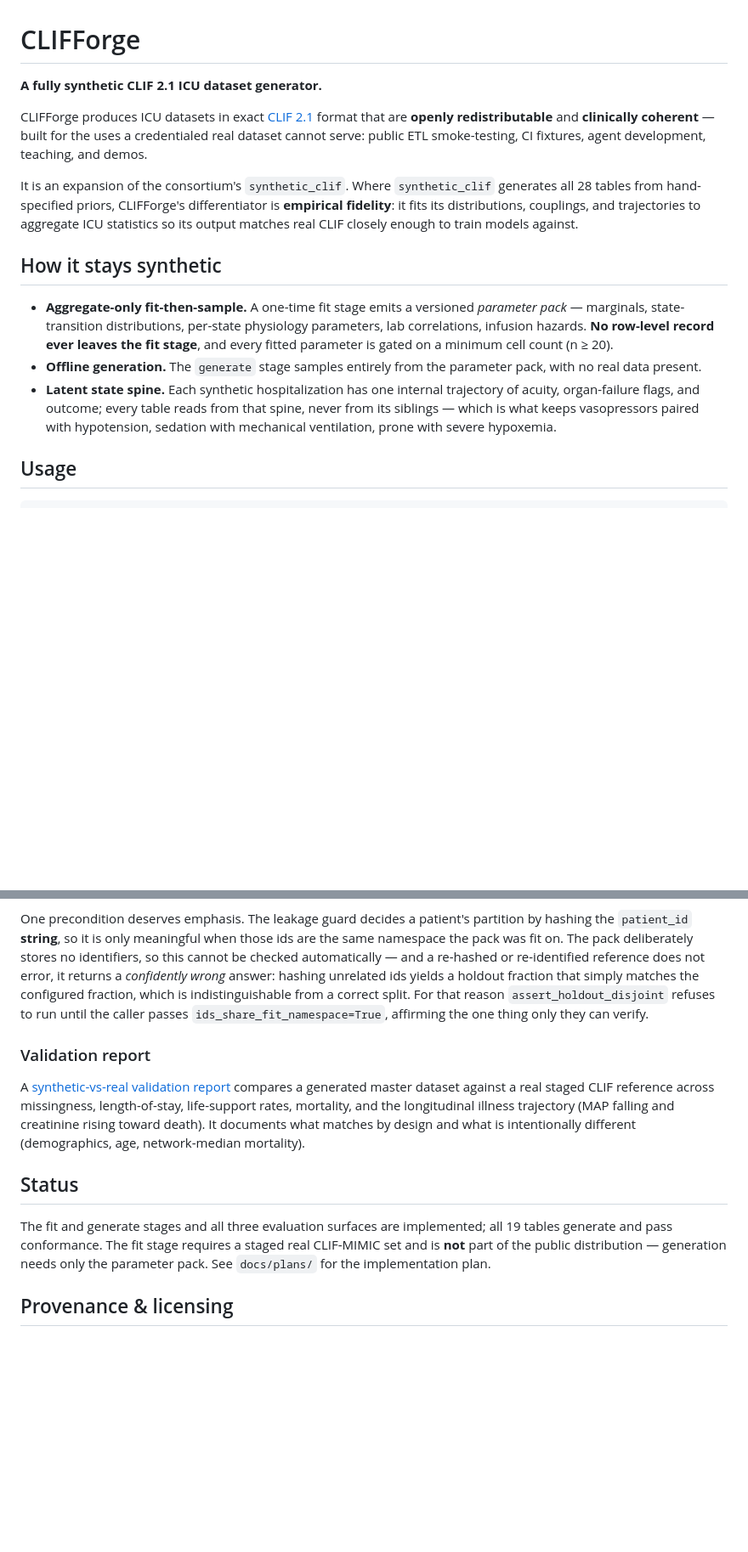
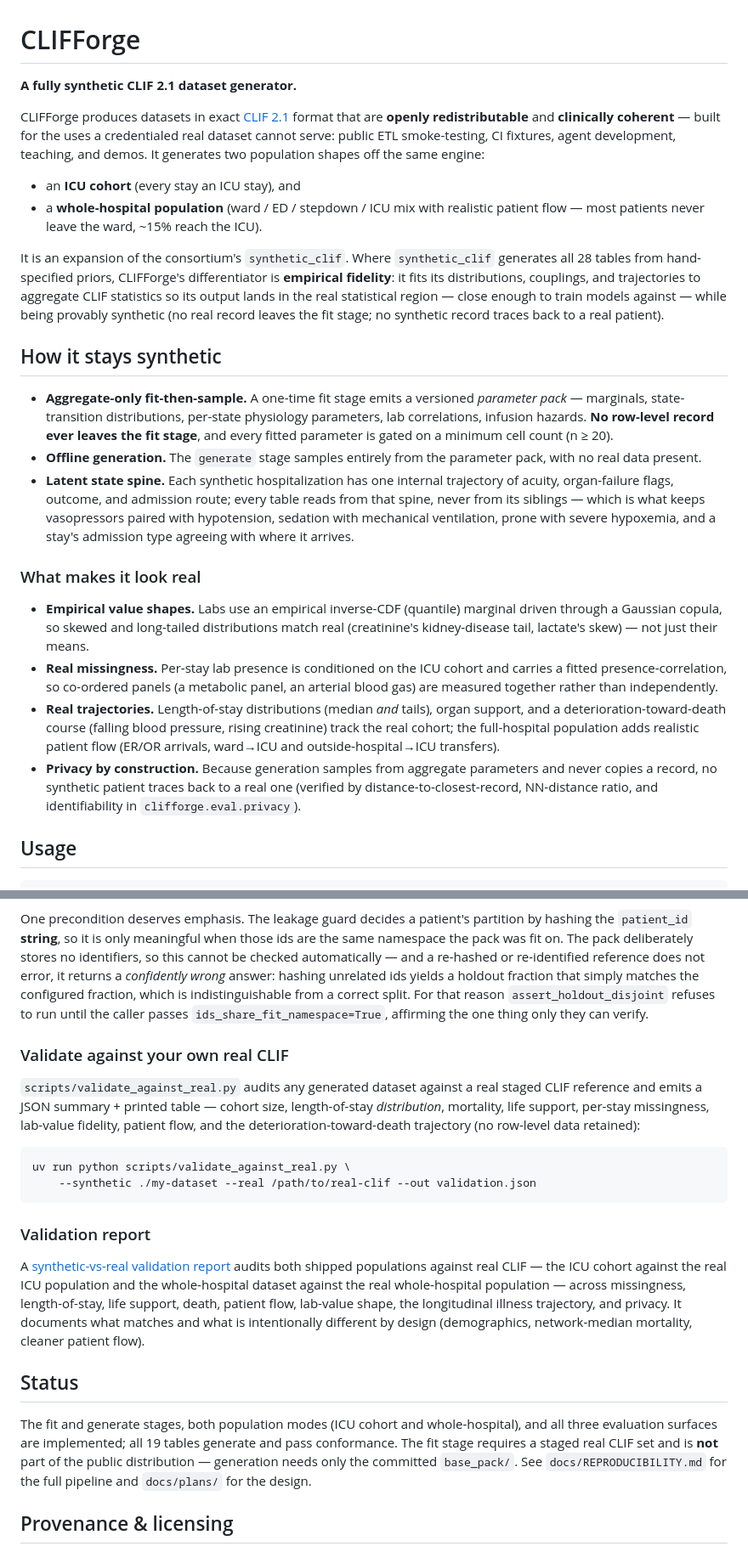
Before and after one commit to riccc-rush-lab/clif_synthetic_2.1, a Markdown page: README.md, 2 parts joined by grey strips. Shown at 85% size. Drawn GitHub-style; blank space fills up the shorter version.

````diff
--- a/README.md
+++ b/README.md
@@ -1,17 +1,23 @@
 # CLIFForge
 
-**A fully synthetic CLIF 2.1 ICU dataset generator.**
+**A fully synthetic CLIF 2.1 dataset generator.**
 
-CLIFForge produces ICU datasets in exact [CLIF 2.1](https://clif-consortium.github.io/website/)
+CLIFForge produces datasets in exact [CLIF 2.1](https://clif-consortium.github.io/website/)
 format that are **openly redistributable** and **clinically coherent** — built
 for the uses a credentialed real dataset cannot serve: public ETL smoke-testing,
-CI fixtures, agent development, teaching, and demos.
+CI fixtures, agent development, teaching, and demos. It generates two population
+shapes off the same engine:
+
+- an **ICU cohort** (every stay an ICU stay), and
+- a **whole-hospital population** (ward / ED / stepdown / ICU mix with realistic
+  patient flow — most patients never leave the ward, ~15% reach the ICU).
 
 It is an expansion of the consortium's `synthetic_clif`. Where `synthetic_clif`
 generates all 28 tables from hand-specified priors, CLIFForge's differentiator is
 **empirical fidelity**: it fits its distributions, couplings, and trajectories to
-aggregate ICU statistics so its output matches real CLIF closely enough to train
-models against.
+aggregate CLIF statistics so its output lands in the real statistical region —
+close enough to train models against — while being provably synthetic (no real
+record leaves the fit stage; no synthetic record traces back to a real patient).
 
 ## How it stays synthetic
 
@@ -23,10 +29,28 @@ models against.
 - **Offline generation.** The `generate` stage samples entirely from the
   parameter pack, with no real data present.
 - **Latent state spine.** Each synthetic hospitalization has one internal
-  trajectory of acuity, organ-failure flags, and outcome; every table reads from
-  that spine, never from its siblings — which is what keeps vasopressors paired
-  with hypotension, sedation with mechanical ventilation, prone with severe
-  hypoxemia.
+  trajectory of acuity, organ-failure flags, outcome, and admission route; every
+  table reads from that spine, never from its siblings — which is what keeps
+  vasopressors paired with hypotension, sedation with mechanical ventilation,
+  prone with severe hypoxemia, and a stay's admission type agreeing with where it
+  arrives.
+
+### What makes it look real
+
+- **Empirical value shapes.** Labs use an empirical inverse-CDF (quantile) marginal
+  driven through a Gaussian copula, so skewed and long-tailed distributions match
+  real (creatinine's kidney-disease tail, lactate's skew) — not just their means.
+- **Real missingness.** Per-stay lab presence is conditioned on the ICU cohort and
+  carries a fitted presence-correlation, so co-ordered panels (a metabolic panel, an
+  arterial blood gas) are measured together rather than independently.
+- **Real trajectories.** Length-of-stay distributions (median *and* tails), organ
+  support, and a deterioration-toward-death course (falling blood pressure, rising
+  creatinine) track the real cohort; the full-hospital population adds realistic
+  patient flow (ER/OR arrivals, ward→ICU and outside-hospital→ICU transfers).
+- **Privacy by construction.** Because generation samples from aggregate parameters
+  and never copies a record, no synthetic patient traces back to a real one
+  (verified by distance-to-closest-record, NN-distance ratio, and identifiability
+  in `clifforge.eval.privacy`).
 
 ## Usage
 
@@ -144,21 +209,36 @@ configured fraction, which is indistinguishable from a correct split. For that
 reason `assert_holdout_disjoint` refuses to run until the caller passes
 `ids_share_fit_namespace=True`, affirming the one thing only they can verify.
 
+### Validate against your own real CLIF
+
+`scripts/validate_against_real.py` audits any generated dataset against a real
+staged CLIF reference and emits a JSON summary + printed table — cohort size,
+length-of-stay *distribution*, mortality, life support, per-stay missingness,
+lab-value fidelity, patient flow, and the deterioration-toward-death trajectory
+(no row-level data retained):
+
+```bash
+uv run python scripts/validate_against_real.py \
+    --synthetic ./my-dataset --real /path/to/real-clif --out validation.json
+```
+
 ### Validation report
 
 A [synthetic-vs-real validation report](https://claude.ai/code/artifact/d72f6a8d-b209-469d-82ad-b99d2b9c3cc1)
-compares a generated master dataset against a real staged CLIF reference across
-missingness, length-of-stay, life-support rates, mortality, and the longitudinal
-illness trajectory (MAP falling and creatinine rising toward death). It documents
-what matches by design and what is intentionally different (demographics, age,
-network-median mortality).
+audits both shipped populations against real CLIF — the ICU cohort against the
+real ICU population and the whole-hospital dataset against the real whole-hospital
+population — across missingness, length-of-stay, life support, death, patient flow,
+lab-value shape, the longitudinal illness trajectory, and privacy. It documents
+what matches and what is intentionally different by design (demographics,
+network-median mortality, cleaner patient flow).
 
 ## Status
 
-The fit and generate stages and all three evaluation surfaces are implemented;
-all 19 tables generate and pass conformance. The fit stage requires a staged real
-CLIF-MIMIC set and is **not** part of the public distribution — generation needs
-only the parameter pack. See `docs/plans/` for the implementation plan.
+The fit and generate stages, both population modes (ICU cohort and whole-hospital),
+and all three evaluation surfaces are implemented; all 19 tables generate and pass
+conformance. The fit stage requires a staged real CLIF set and is **not** part of
+the public distribution — generation needs only the committed `base_pack/`. See
+`docs/REPRODUCIBILITY.md` for the full pipeline and `docs/plans/` for the design.
 
 ## Provenance & licensing
 
````
Also changed, not shown: other parts of README.md (+63 -22 lines), docs/REPRODUCIBILITY.md (+17 -5 lines).
